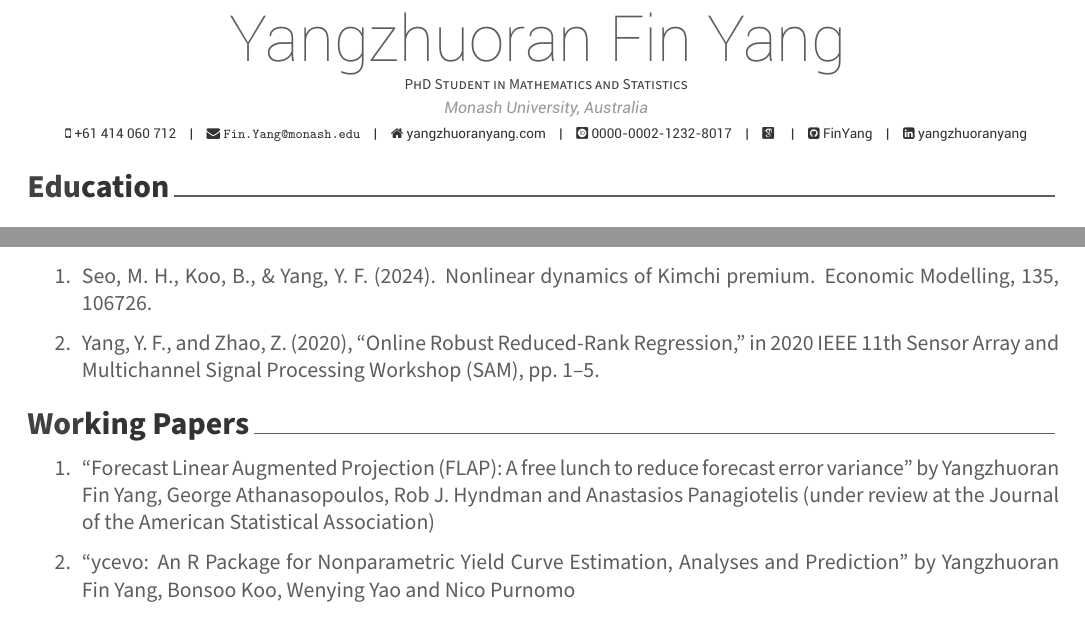
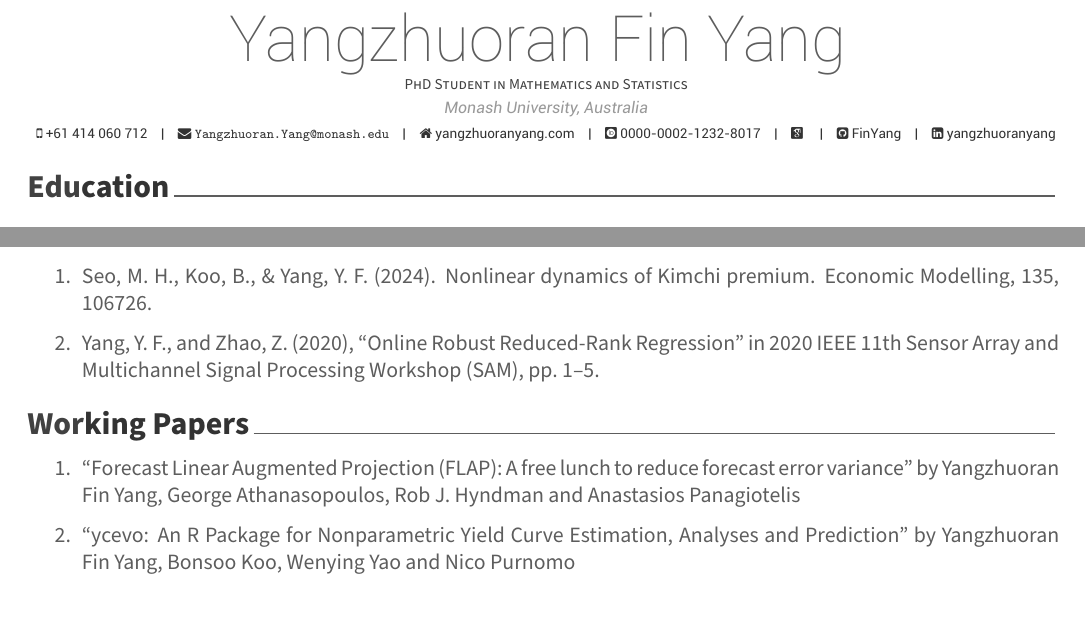
Before and after one commit to FinYang/CV, an R Markdown document (AwesomeCV/YangzhuoranYang_CV.Rmd): two parts of pages 1 and 2 of 3, joined at a grey line, cut so that both start at the same text. The pictures show the output file AwesomeCV/YangzhuoranYang_CV.pdf that the author committed with the source.

Commit message:
flap not under review; change to student email

```diff
--- a/AwesomeCV/YangzhuoranYang_CV.Rmd
+++ b/AwesomeCV/YangzhuoranYang_CV.Rmd
@@ -4,7 +4,7 @@ position: "PhD Student in Mathematics and Statistics"
 address: "Monash University, Australia"
 phone: +61 414 060 712
 www: yangzhuoranyang.com
-email: "Fin.Yang@monash.edu"
+email: "Yangzhuoran.Yang@monash.edu"
 github: FinYang
 linkedin: yangzhuoranyang
 orcid: 0000-0002-1232-8017
@@ -181,13 +181,13 @@ bibliography_entries("publications.bib") %>%
 
 1. Seo, M. H., Koo, B., & Yang, Y. F. (2024). Nonlinear dynamics of Kimchi premium. Economic Modelling, 135, 106726.
 
-1. Yang, Y. F., and Zhao, Z. (2020), “Online Robust Reduced-Rank Regression,” in 2020 IEEE 11th Sensor Array and Multichannel Signal Processing Workshop (SAM), pp. 1–5.
+1. Yang, Y. F., and Zhao, Z. (2020), “Online Robust Reduced-Rank Regression” in 2020 IEEE 11th Sensor Array and Multichannel Signal Processing Workshop (SAM), pp. 1–5.
 
 \vspace{-2pt}
 
 # Working Papers
 
-1. "Forecast Linear Augmented Projection (FLAP): A free lunch to reduce forecast error variance" by Yangzhuoran Fin Yang, George Athanasopoulos, Rob J. Hyndman and Anastasios Panagiotelis (under review at the Journal of the American Statistical Association)
+1. "Forecast Linear Augmented Projection (FLAP): A free lunch to reduce forecast error variance" by Yangzhuoran Fin Yang, George Athanasopoulos, Rob J. Hyndman and Anastasios Panagiotelis
 
 
 1. "ycevo: An R Package for Nonparametric Yield Curve Estimation, Analyses and Prediction" by Yangzhuoran Fin Yang, Bonsoo Koo, Wenying Yao and Nico Purnomo
```
Also changed, not shown: AwesomeCV/YangzhuoranYang_CV.pdf, AwesomeCV/YangzhuoranYang_CV.Rmd (1 more changed lines).
